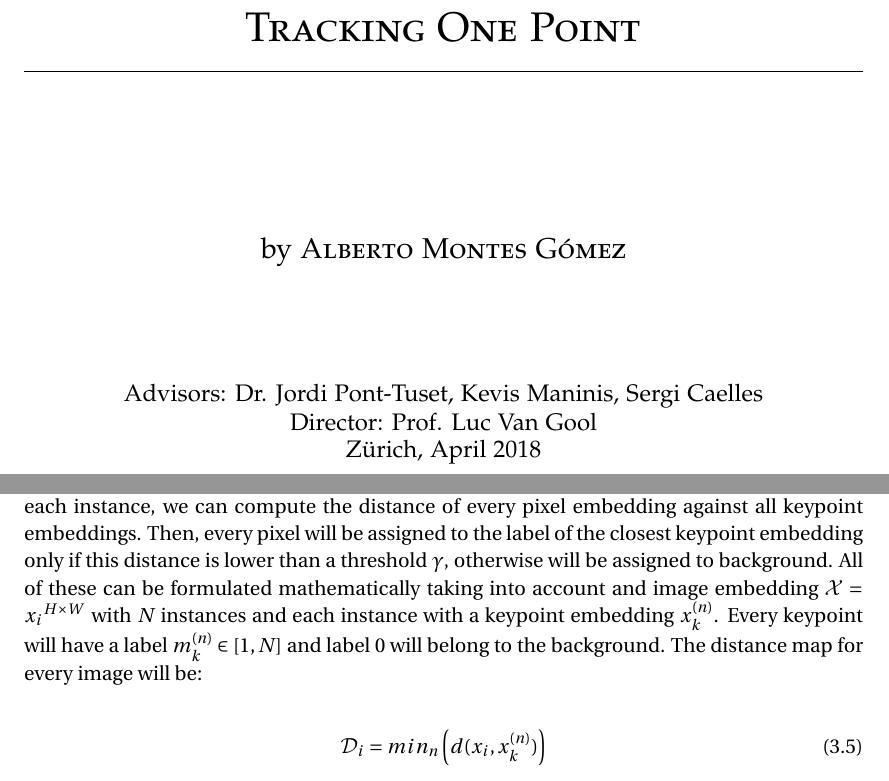
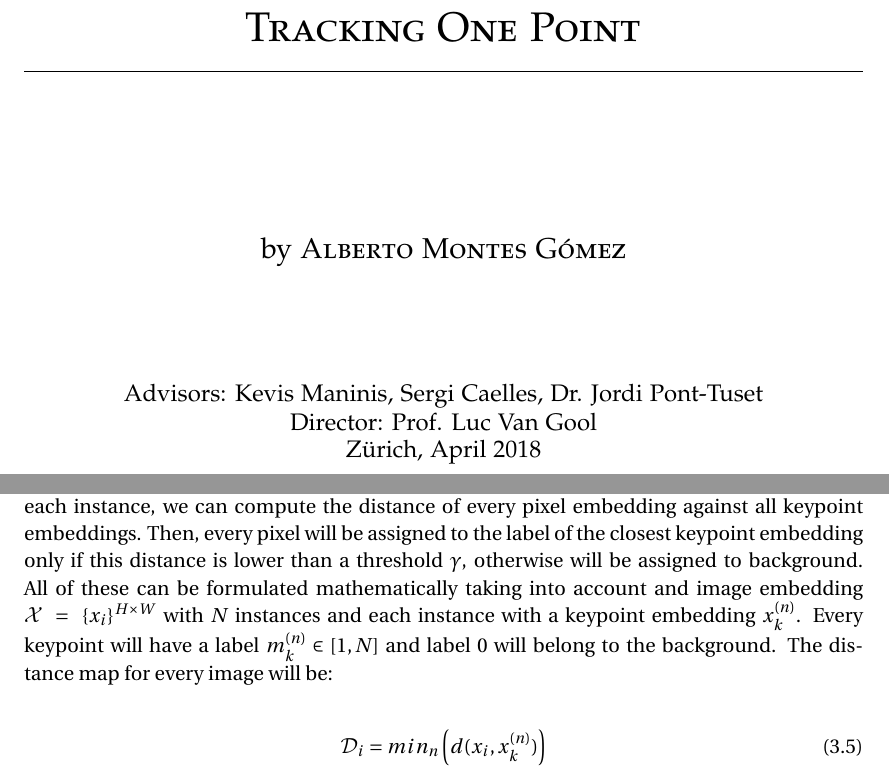
Before and after one commit to albertomontesg/master-thesis, a LaTeX thesis (thesis.tex, which reads tex/00_include.tex, tex/00_title.tex, tex/05_methods.tex): two parts of pages 1 and 19 of 36, joined at a grey line, cut so that both start at the same text. Compiled offline with pdfLaTeX.

Commit message:
✨ Solve hyphenation

```diff
--- a/tex/00_include.tex
+++ b/tex/00_include.tex
@@ -53,6 +53,11 @@ pdfkeywords={},bookmarksnumbered,pdfstartview={FitV}}%
 % Reset caligraphic font to default
 \DeclareMathAlphabet{\mathcal}{OMS}{cmsy}{m}{n}
 
+% Hyphenation
+\tolerance=1000
+\emergencystretch=10pt
+\hyphenation{OSVOS}
+
 % References
 \newcommand{\figref}[1]{Figure~\ref{fig:#1}}
 \newcommand{\equref}[1]{Equation~\ref{eq:#1}}
--- a/tex/00_title.tex
+++ b/tex/00_title.tex
@@ -20,8 +20,15 @@ Computer Vision Laboratory\\[25mm]}}
 by \textsc{Alberto Montes G\'omez}\\[2cm]
 
 \large
-Advisors: Dr. Jordi Pont-Tuset, Kevis Maninis, Sergi Caelles\\
-Director: Prof. Luc Van Gool\\
-Z\"urich, April 2018}
+Advisors:
+Kevis Maninis,
+Sergi Caelles,
+Dr. Jordi Pont-Tuset
+\\
+Director:
+Prof. Luc Van Gool
+\\
+Z\"urich,
+April 2018}
 \end{center}
 \end{titlingpage}
--- a/tex/05_methods.tex
+++ b/tex/05_methods.tex
@@ -211,7 +211,7 @@ This point can come from the ground truth, from tracking or from another frame a
 
 In order to obtain the segmentation for multiple instances in an images given a keypoint for each instance, we can compute the distance of every pixel embedding against all keypoint embeddings.
 Then, every pixel will be assigned to the label of the closest keypoint embedding only if this distance is lower than a threshold $\gamma$, otherwise will be assigned to background.
-All of these can be formulated mathematically taking into account and image embedding $\mathcal{X} = {x_i}^{H \times W}$ with $N$ instances and each instance with a keypoint embedding $x_k^{(n)}$.
+All of these can be formulated mathematically taking into account and image embedding $\mathcal{X}~=~\{x_i\}^{H \times W}$ with $N$ instances and each instance with a keypoint embedding $x_k^{(n)}$.
 Every keypoint will have a label $m_k^{(n)} \in [1, N]$ and label $0$ will belong to the background.
 The distance map for every image will be:
 
```
Also changed, not shown: tex/00_include.tex (1 more changed lines).
